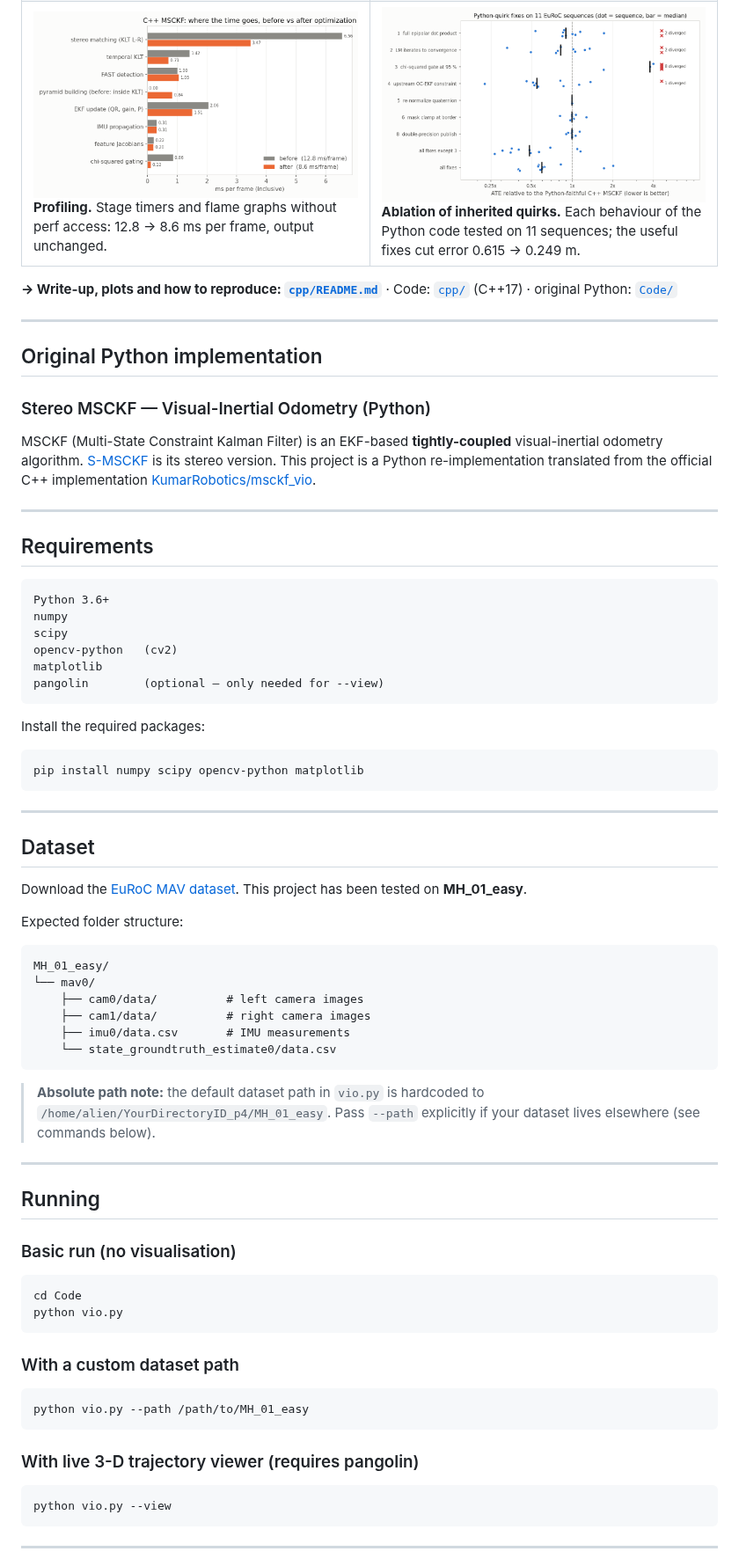
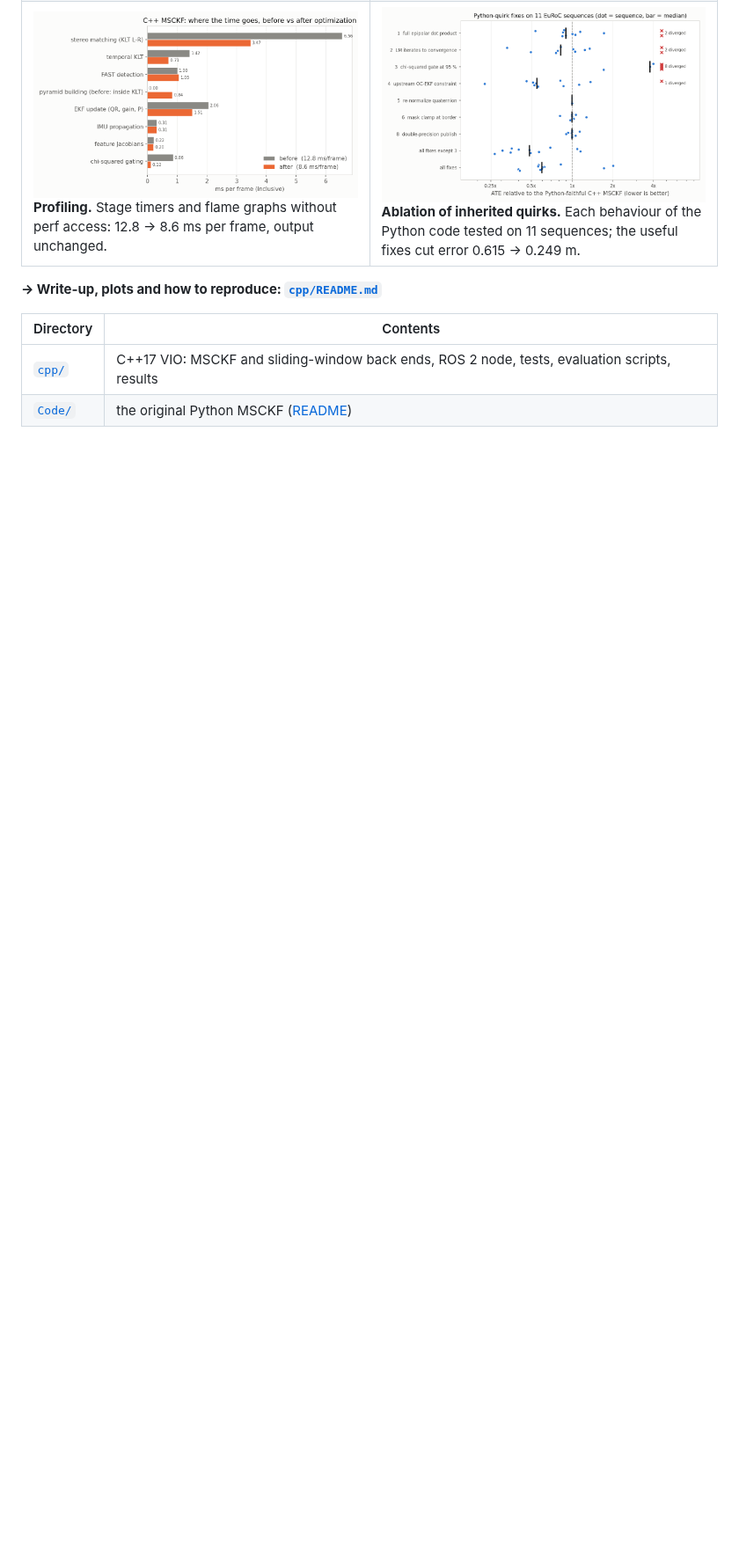
Before and after one commit to Shakthi-Bala/Classical_vio, a Markdown page: README.md, the part around one of its changes. Shown at 88% size. Rendered like a GitHub page; blank space fills up the shorter version.

````diff
--- a/README.md
+++ b/README.md
@@ -45,84 +46,9 @@ A stereo MSCKF written in Python, then rebuilt in C++17 and extended:
 </table>
 
 **→ Write-up, plots and how to reproduce: [`cpp/README.md`](cpp/README.md)**
-· Code: [`cpp/`](cpp) (C++17) · original Python: [`Code/`](Code)
 
----
+| Directory | Contents |
+|---|---|
+| [`cpp/`](cpp) | C++17 VIO: MSCKF and sliding-window back ends, ROS 2 node, tests, evaluation scripts, results |
+| [`Code/`](Code) | the original Python MSCKF ([README](Code/README.md)) |
 
-## Original Python implementation
-
-### Stereo MSCKF — Visual-Inertial Odometry (Python)
-
-
-MSCKF (Multi-State Constraint Kalman Filter) is an EKF-based **tightly-coupled**
-visual-inertial odometry algorithm.
-[S-MSCKF](https://arxiv.org/abs/1712.00036) is its stereo version.
-This project is a Python re-implementation translated from the official C++
-implementation [KumarRobotics/msckf_vio](https://github.com/KumarRobotics/msckf_vio).
-
----
-
-## Requirements
-
-```
-Python 3.6+
-numpy
-scipy
-opencv-python   (cv2)
-matplotlib
-pangolin        (optional — only needed for --view)
-```
-
-Install the required packages:
-
-```bash
-pip install numpy scipy opencv-python matplotlib
-```
-
----
-
-## Dataset
-
-Download the [EuRoC MAV dataset](http://projects.asl.ethz.ch/datasets/doku.php?id=kmavvisualinertialdatasets).
-This project has been tested on **MH_01_easy**.
-
-Expected folder structure:
-
-```
-MH_01_easy/
-└── mav0/
-    ├── cam0/data/          # left camera images
-    ├── cam1/data/          # right camera images
-    ├── imu0/data.csv       # IMU measurements
-    └── state_groundtruth_estimate0/data.csv
-```
-
-> **Absolute path note:** the default dataset path in `vio.py` is hardcoded to
-> `/home/alien/YourDirectoryID_p4/MH_01_easy`.
-> Pass `--path` explicitly if your dataset lives elsewhere (see commands below).
-
----
-
-## Running
-
-### Basic run (no visualisation)
-
-```bash
-cd Code
-python vio.py
-```
-
-### With a custom dataset path
-
-```bash
-python vio.py --path /path/to/MH_01_easy
-```
-
-### With live 3-D trajectory viewer (requires pangolin)
-
-```bash
-python vio.py --view
-```
-
----
-
````
Also changed, not shown: other parts of README.md (+25 -51 lines), Code/README.md (+67 -21 lines), cpp/README.md (+1 -1 lines), cpp/results/final/demo_mh05_final.png, 2 other files.
